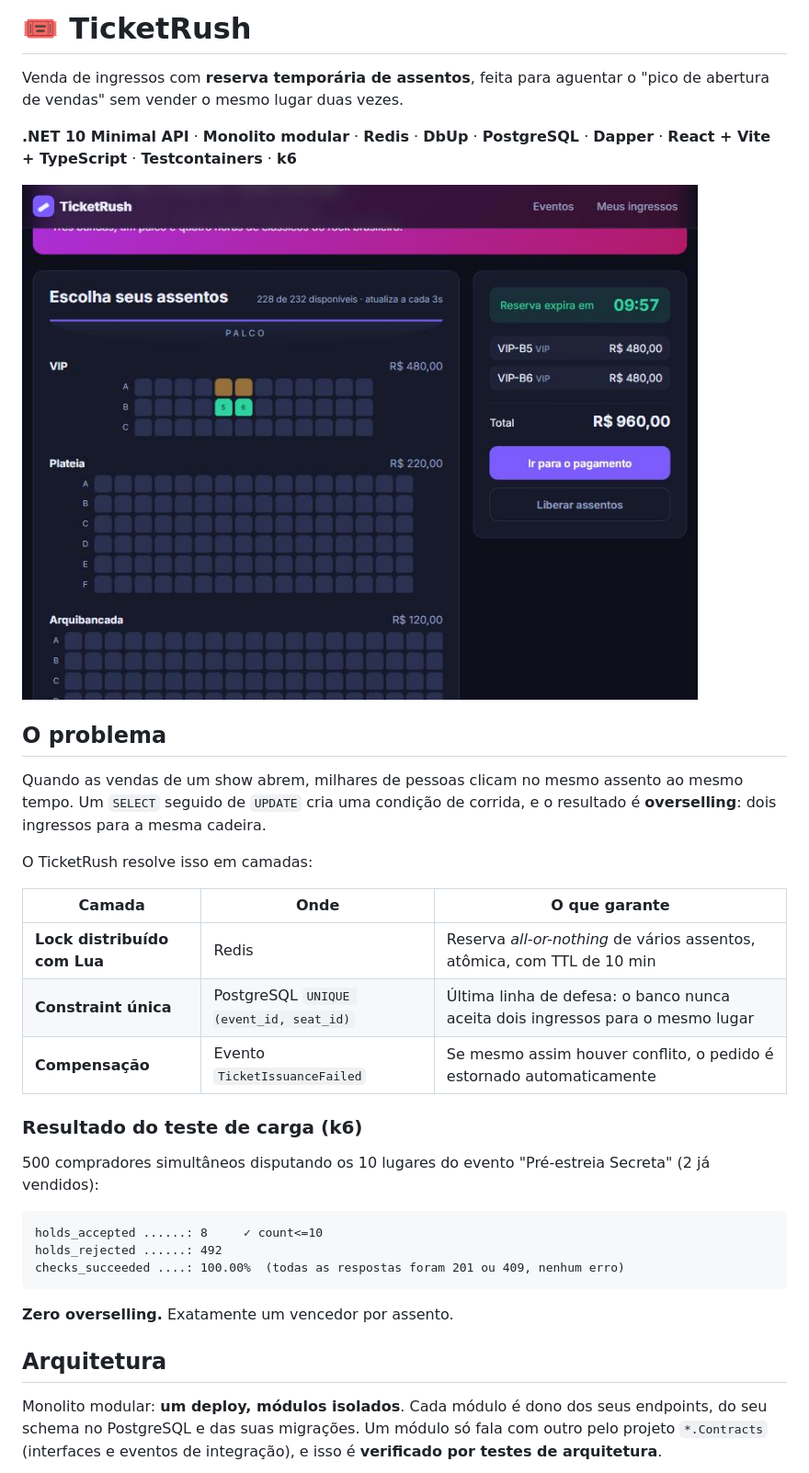
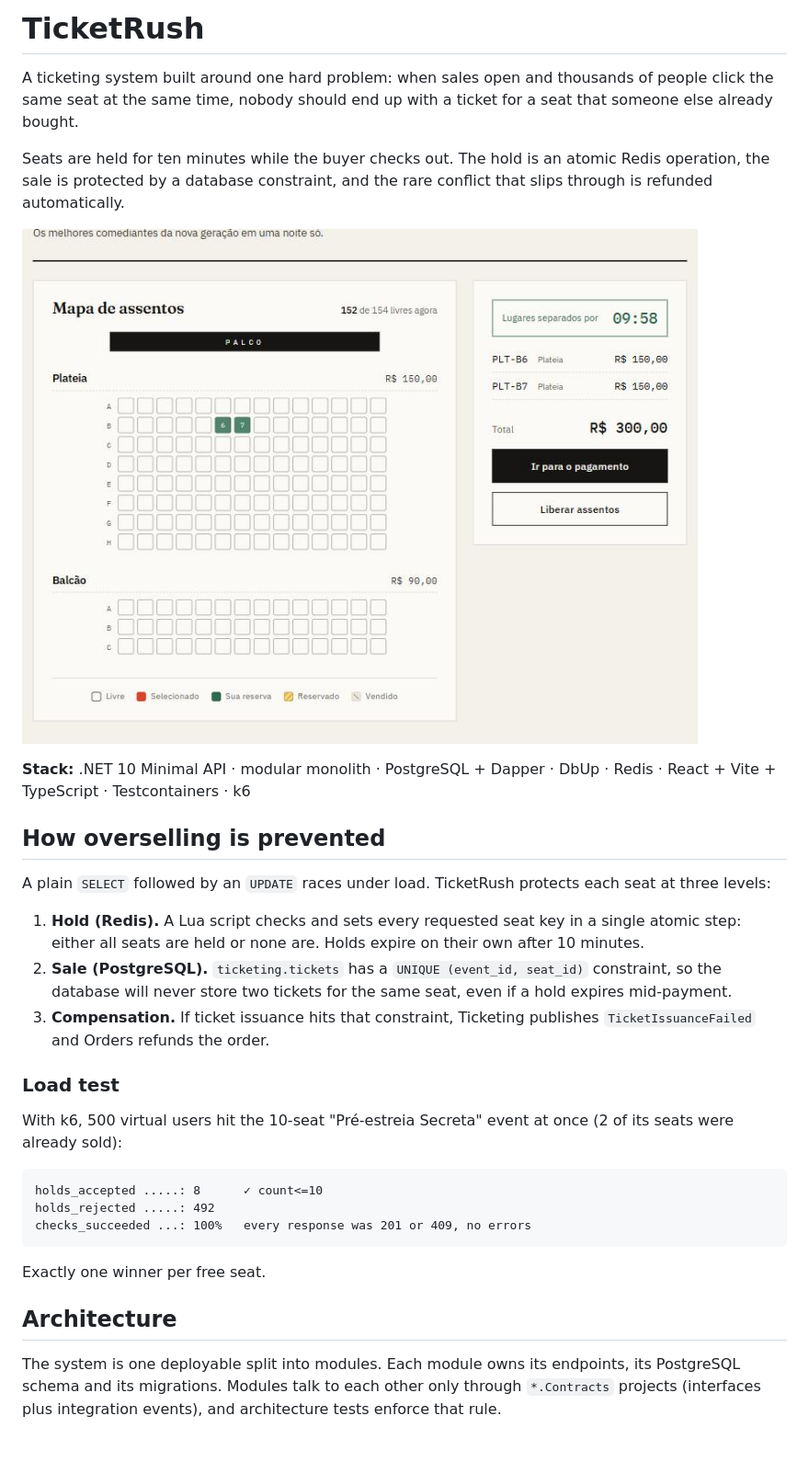
Before and after one commit to lucasGomes01/TicketRush, a Markdown page: README.md, the part around one of its changes. Shown at 92% size. Rendered like a GitHub page; pictures changed too: docs/seat-map.jpg; blank space fills up the shorter version.

````diff
--- a/README.md
+++ b/README.md
@@ -1,6 +1,6 @@
-# 🎟 TicketRush
+# TicketRush
 
-Venda de ingressos com **reserva temporária de assentos**, feita para aguentar o "pico de abertura de vendas" sem vender o mesmo lugar duas vezes.
+A ticketing system built around one hard problem: when sales open and thousands of people click the same seat at the same time, nobody should end up with a ticket for a seat that someone else already bought.
 
-**.NET 10 Minimal API** · **Monolito modular** · **Redis** · **DbUp** · **PostgreSQL** · **Dapper** · **React + Vite + TypeScript** · **Testcontainers** · **k6**
+Seats are held for ten minutes while the buyer checks out. The hold is an atomic Redis operation, the sale is protected by a database constraint, and the rare conflict that slips through is refunded automatically.
 
@@ -8,31 +8,29 @@ Venda de ingressos com **reserva temporária de assentos**, feita para aguentar
 
-## O problema
+**Stack:** .NET 10 Minimal API · modular monolith · PostgreSQL + Dapper · DbUp · Redis · React + Vite + TypeScript · Testcontainers · k6
 
-Quando as vendas de um show abrem, milhares de pessoas clicam no mesmo assento ao mesmo tempo. Um `SELECT` seguido de `UPDATE` cria uma condição de corrida, e o resultado é **overselling**: dois ingressos para a mesma cadeira.
+## How overselling is prevented
 
-O TicketRush resolve isso em camadas:
+A plain `SELECT` followed by an `UPDATE` races under load. TicketRush protects each seat at three levels:
 
-| Camada | Onde | O que garante |
-| --- | --- | --- |
-| **Lock distribuído com Lua** | Redis | Reserva *all-or-nothing* de vários assentos, atômica, com TTL de 10 min |
-| **Constraint única** | PostgreSQL `UNIQUE (event_id, seat_id)` | Última linha de defesa: o banco nunca aceita dois ingressos para o mesmo lugar |
-| **Compensação** | Evento `TicketIssuanceFailed` | Se mesmo assim houver conflito, o pedido é estornado automaticamente |
+1. **Hold (Redis).** A Lua script checks and sets every requested seat key in a single atomic step: either all seats are held or none are. Holds expire on their own after 10 minutes.
+2. **Sale (PostgreSQL).** `ticketing.tickets` has a `UNIQUE (event_id, seat_id)` constraint, so the database will never store two tickets for the same seat, even if a hold expires mid-payment.
+3. **Compensation.** If ticket issuance hits that constraint, Ticketing publishes `TicketIssuanceFailed` and Orders refunds the order.
 
-### Resultado do teste de carga (k6)
+### Load test
 
-500 compradores simultâneos disputando os 10 lugares do evento "Pré-estreia Secreta" (2 já vendidos):
+With k6, 500 virtual users hit the 10-seat "Pré-estreia Secreta" event at once (2 of its seats were already sold):
 
 ```
-holds_accepted ......: 8     ✓ count<=10
-holds_rejected ......: 492
-checks_succeeded ....: 100.00%  (todas as respostas foram 201 ou 409, nenhum erro)
+holds_accepted .....: 8      ✓ count<=10
+holds_rejected .....: 492
+checks_succeeded ...: 100%   every response was 201 or 409, no errors
 ```
 
-**Zero overselling.** Exatamente um vencedor por assento.
+Exactly one winner per free seat.
 
-## Arquitetura
+## Architecture
 
-Monolito modular: **um deploy, módulos isolados**. Cada módulo é dono dos seus endpoints, do seu schema no PostgreSQL e das suas migrações. Um módulo só fala com outro pelo projeto `*.Contracts` (interfaces e eventos de integração), e isso é **verificado por testes de arquitetura**.
+The system is one deployable split into modules. Each module owns its endpoints, its PostgreSQL schema and its migrations. Modules talk to each other only through `*.Contracts` projects (interfaces plus integration events), and architecture tests enforce that rule.
 
 ```mermaid
 flowchart LR
````
Also changed, not shown: other parts of README.md (+72 -72 lines), docs/home.jpg, docs/tickets.jpg, 11 other files.
